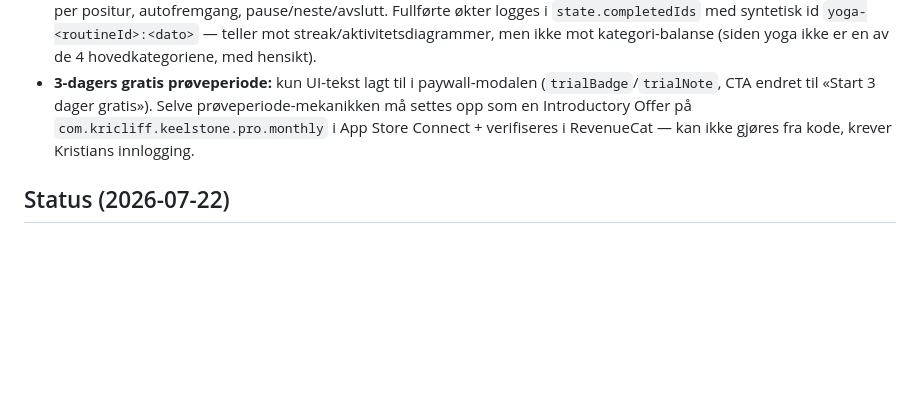
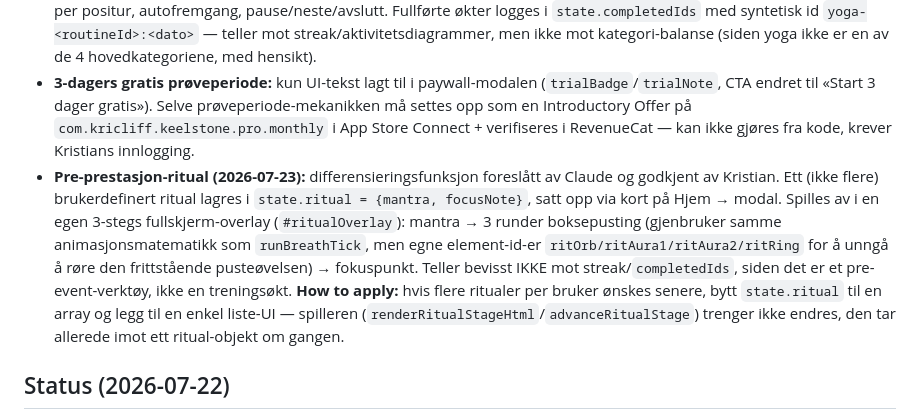
Before and after one commit to Kricliff/keelstone, a Markdown page: CLAUDE.md, the part around the change. Rendered like a GitHub page; blank space fills up the shorter version.

Commit message:
Document the ritual builder feature

```diff
--- a/CLAUDE.md
+++ b/CLAUDE.md
@@ -74,6 +74,7 @@ Fullstendig UX-oppgradering, gjort etter research på ledende meditasjons-/menta
 - **Coach-kontaktskjema (kun norsk):** nytt kort i Profil, synlig kun når `state.lang === 'no'`. Åpner et skjema (Navn/Telefon/E-post/Grunn) som bygger en `mailto:`-lenke til `keelstone@cliffordcoaching.no` med prefylt emne/brødtekst og navigerer dit via `window.location.href` — ingen backend, konsistent med appens no-backend-filosofi. Bruker lover 24-timers svar i UI-teksten.
 - **Yoga-øktspiller:** ny seksjon i Utforsk, alltid Pro-låst. `POSE_PATHS` (9 håndtegnede strekfigur-positurer, delt SVG viewBox `0 0 120 150`) + `YOGA_ROUTINES_DEF` (3 ruter: Morgenflyt, Kontorpause, Kveldsro, 4-5 positurer hver). Egen fullskjerm-overlay (`#yogaOverlay`) strukturelt lik `#breathOverlay` men enklere (ingen partikkelanimasjon), med nedtellingstimer per positur, autofremgang, pause/neste/avslutt. Fullførte økter logges i `state.completedIds` med syntetisk id `yoga-<routineId>:<dato>` — teller mot streak/aktivitetsdiagrammer, men ikke mot kategori-balanse (siden yoga ikke er en av de 4 hovedkategoriene, med hensikt).
 - **3-dagers gratis prøveperiode:** kun UI-tekst lagt til i paywall-modalen (`trialBadge`/`trialNote`, CTA endret til «Start 3 dager gratis»). Selve prøveperiode-mekanikken må settes opp som en Introductory Offer på `com.kricliff.keelstone.pro.monthly` i App Store Connect + verifiseres i RevenueCat — kan ikke gjøres fra kode, krever Kristians innlogging.
+- **Pre-prestasjon-ritual (2026-07-23):** differensieringsfunksjon foreslått av Claude og godkjent av Kristian. Ett (ikke flere) brukerdefinert ritual lagres i `state.ritual = {mantra, focusNote}`, satt opp via kort på Hjem → modal. Spilles av i en egen 3-stegs fullskjerm-overlay (`#ritualOverlay`): mantra → 3 runder boksepusting (gjenbruker samme animasjonsmatematikk som `runBreathTick`, men egne element-id-er `ritOrb/ritAura1/ritAura2/ritRing` for å unngå å røre den frittstående pusteøvelsen) → fokuspunkt. Teller bevisst IKKE mot streak/`completedIds`, siden det er et pre-event-verktøy, ikke en treningsøkt. **How to apply:** hvis flere ritualer per bruker ønskes senere, bytt `state.ritual` til en array og legg til en enkel liste-UI — spilleren (`renderRitualStageHtml`/`advanceRitualStage`) trenger ikke endres, den tar allerede imot ett ritual-objekt om gangen.
 
 ## Status (2026-07-22)
 
```
